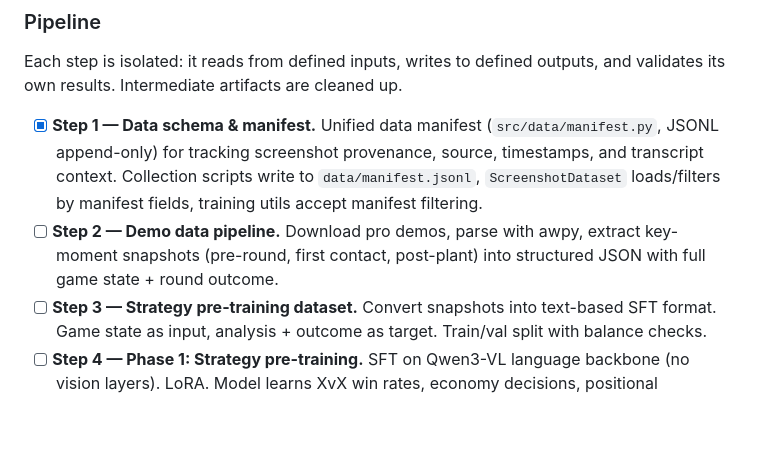
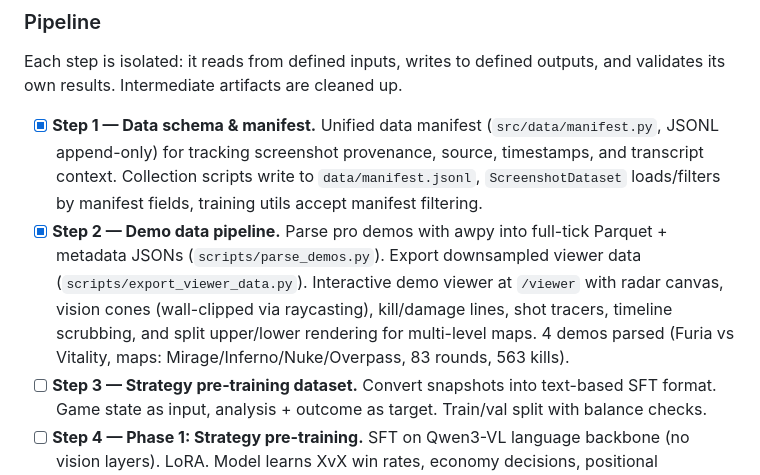
Before and after one commit to skkwowee/chimera, a Markdown page: README.md, the part around the change. Drawn GitHub-style; blank space fills up the shorter version.

Commit message:
Mark Step 2 (demo data pipeline) complete in README
Covers demo parsing, viewer data export, and the full interactive
demo viewer with wall-clipped vision cones, kill/damage lines,
shot tracers, and multi-level map support.

Co-Authored-By: Claude Opus 4.6 <noreply@anthropic.com>

```diff
--- a/README.md
+++ b/README.md
@@ -36,7 +36,7 @@ If C > B, pre-training helps. If D ≈ B, pre-training reduces data requirements
 Each step is isolated: it reads from defined inputs, writes to defined outputs, and validates its own results. Intermediate artifacts are cleaned up.
 
 - [x] **Step 1 — Data schema & manifest.** Unified data manifest (`src/data/manifest.py`, JSONL append-only) for tracking screenshot provenance, source, timestamps, and transcript context. Collection scripts write to `data/manifest.jsonl`, `ScreenshotDataset` loads/filters by manifest fields, training utils accept manifest filtering.
-- [ ] **Step 2 — Demo data pipeline.** Download pro demos, parse with awpy, extract key-moment snapshots (pre-round, first contact, post-plant) into structured JSON with full game state + round outcome.
+- [x] **Step 2 — Demo data pipeline.** Parse pro demos with awpy into full-tick Parquet + metadata JSONs (`scripts/parse_demos.py`). Export downsampled viewer data (`scripts/export_viewer_data.py`). Interactive demo viewer at `/viewer` with radar canvas, vision cones (wall-clipped via raycasting), kill/damage lines, shot tracers, timeline scrubbing, and split upper/lower rendering for multi-level maps. 4 demos parsed (Furia vs Vitality, maps: Mirage/Inferno/Nuke/Overpass, 83 rounds, 563 kills).
 - [ ] **Step 3 — Strategy pre-training dataset.** Convert snapshots into text-based SFT format. Game state as input, analysis + outcome as target. Train/val split with balance checks.
 - [ ] **Step 4 — Phase 1: Strategy pre-training.** SFT on Qwen3-VL language backbone (no vision layers). LoRA. Model learns XvX win rates, economy decisions, positional reasoning from real pro match outcomes.
 - [ ] **Step 5 — Screenshot labeling + baseline.** Label ~100 screenshots with Claude. Run zero-shot eval (Model A) to establish the floor.
```
